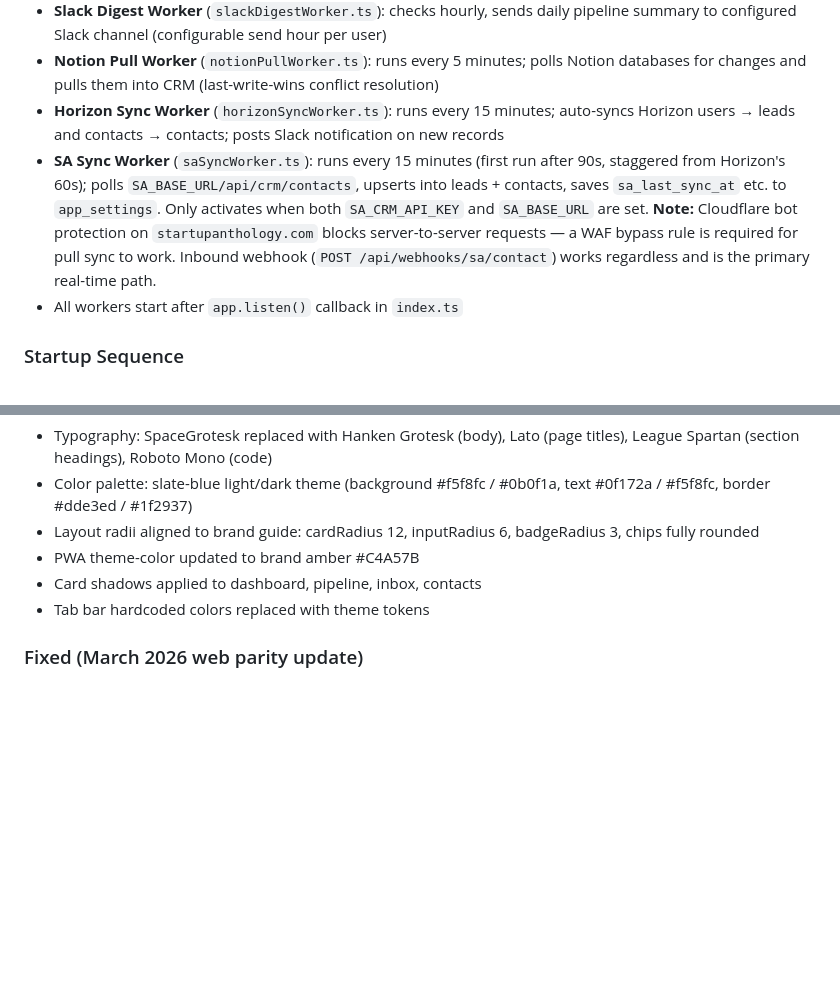
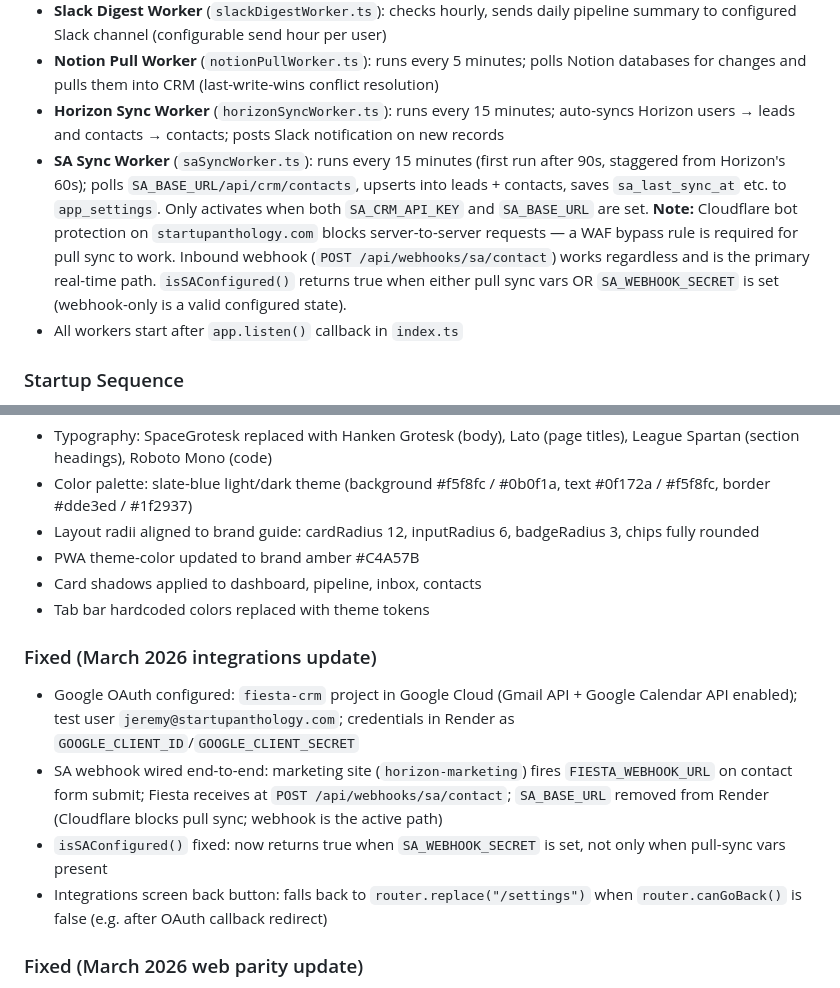
Before and after one commit to Startup-Anthology/Anthology-Fiesta, a Markdown page: CLAUDE.md, 2 parts joined by grey strips. GitHub-like rendering; blank space fills up the shorter version.

Commit message:
Docs: update CLAUDE.md for Google OAuth, SA webhook, and integrations fixes
Co-Authored-By: Claude Sonnet 4.6 <noreply@anthropic.com>

```diff
--- a/CLAUDE.md
+++ b/CLAUDE.md
@@ -151,7 +151,7 @@ Optional: `S3_*` vars for file storage, `GOOGLE_CLIENT_ID/SECRET`, `MICROSOFT_CL
 - **Slack Digest Worker** (`slackDigestWorker.ts`): checks hourly, sends daily pipeline summary to configured Slack channel (configurable send hour per user)
 - **Notion Pull Worker** (`notionPullWorker.ts`): runs every 5 minutes; polls Notion databases for changes and pulls them into CRM (last-write-wins conflict resolution)
 - **Horizon Sync Worker** (`horizonSyncWorker.ts`): runs every 15 minutes; auto-syncs Horizon users → leads and contacts → contacts; posts Slack notification on new records
-- **SA Sync Worker** (`saSyncWorker.ts`): runs every 15 minutes (first run after 90s, staggered from Horizon's 60s); polls `SA_BASE_URL/api/crm/contacts`, upserts into leads + contacts, saves `sa_last_sync_at` etc. to `app_settings`. Only activates when both `SA_CRM_API_KEY` and `SA_BASE_URL` are set. **Note:** Cloudflare bot protection on `startupanthology.com` blocks server-to-server requests — a WAF bypass rule is required for pull sync to work. Inbound webhook (`POST /api/webhooks/sa/contact`) works regardless and is the primary real-time path.
+- **SA Sync Worker** (`saSyncWorker.ts`): runs every 15 minutes (first run after 90s, staggered from Horizon's 60s); polls `SA_BASE_URL/api/crm/contacts`, upserts into leads + contacts, saves `sa_last_sync_at` etc. to `app_settings`. Only activates when both `SA_CRM_API_KEY` and `SA_BASE_URL` are set. **Note:** Cloudflare bot protection on `startupanthology.com` blocks server-to-server requests — a WAF bypass rule is required for pull sync to work. Inbound webhook (`POST /api/webhooks/sa/contact`) works regardless and is the primary real-time path. `isSAConfigured()` returns true when either pull sync vars OR `SA_WEBHOOK_SECRET` is set (webhook-only is a valid configured state).
 - All workers start after `app.listen()` callback in `index.ts`
 
 ### Startup Sequence
@@ -235,6 +235,12 @@ CI uses Node 24, pnpm 10.26.1, `--frozen-lockfile`, with pnpm store caching.
 - Card shadows applied to dashboard, pipeline, inbox, contacts
 - Tab bar hardcoded colors replaced with theme tokens
 
+### Fixed (March 2026 integrations update)
+- Google OAuth configured: `fiesta-crm` project in Google Cloud (Gmail API + Google Calendar API enabled); test user `jeremy@startupanthology.com`; credentials in Render as `GOOGLE_CLIENT_ID`/`GOOGLE_CLIENT_SECRET`
+- SA webhook wired end-to-end: marketing site (`horizon-marketing`) fires `FIESTA_WEBHOOK_URL` on contact form submit; Fiesta receives at `POST /api/webhooks/sa/contact`; `SA_BASE_URL` removed from Render (Cloudflare blocks pull sync; webhook is the active path)
+- `isSAConfigured()` fixed: now returns true when `SA_WEBHOOK_SECRET` is set, not only when pull-sync vars present
+- Integrations screen back button: falls back to `router.replace("/settings")` when `router.canGoBack()` is false (e.g. after OAuth callback redirect)
+
 ### Fixed (March 2026 web parity update)
 - Web PWA now renders in a centered 430px column with colored margins on desktop (matches native phone width); implemented via `WebShell` wrapper in `app/_layout.tsx`
 - Shadow tokens (`constants/layout.ts`) now include explicit `boxShadow` CSS strings via `Platform.select` for forward compatibility with react-native-web (deprecated `shadow*` → `boxShadow` auto-translation)
```
